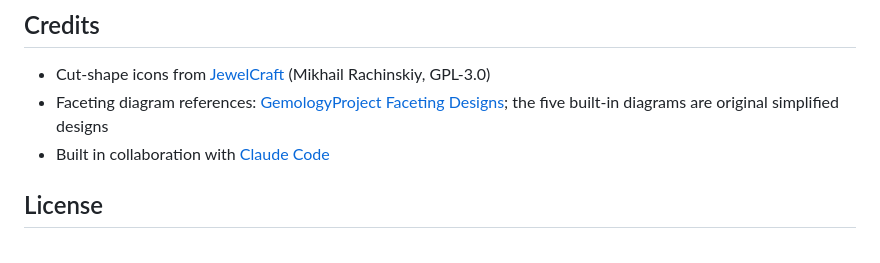
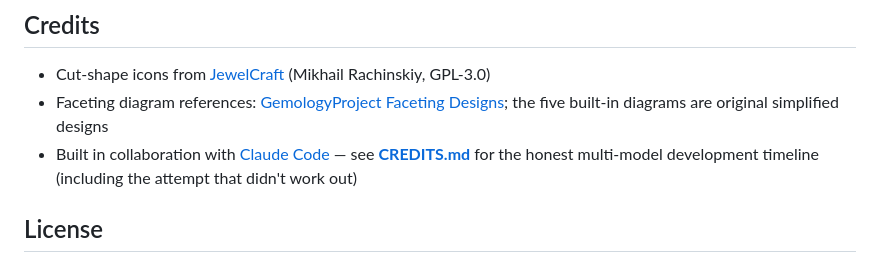
Before and after one commit to Penny-Yu10013/isekai_gemcraft, a Markdown page: README.md, the part around the change. Rendered like a GitHub page.

Commit message:
文件:新增 CREDITS.md,誠實記錄多模型開發時間軸(Opus 4.8 首次嘗試破圖收場 → GemCutter 參考未實作 → Fable 5 主力衝刺 ~80% → Sonnet 5 並行細節打磨) 文件:README Credits 段補一行連到 CREDITS.md
Co-Authored-By: Claude Sonnet 5 <noreply@anthropic.com>

```diff
--- a/README.md
+++ b/README.md
@@ -64,7 +64,7 @@ The engineering handover doc is [`CLAUDE.md`](CLAUDE.md) (architecture decisions
 
 - Cut-shape icons from [JewelCraft](https://github.com/mrachinskiy/jewelcraft) (Mikhail Rachinskiy, GPL-3.0)
 - Faceting diagram references: [GemologyProject Faceting Designs](https://www.gemologyproject.com/wiki/index.php?title=Faceting_Designs); the five built-in diagrams are original simplified designs
-- Built in collaboration with [Claude Code](https://claude.com/claude-code)
+- Built in collaboration with [Claude Code](https://claude.com/claude-code) — see **[CREDITS.md](CREDITS.md)** for the honest multi-model development timeline (including the attempt that didn't work out)
 
 ## License
 
```
Also changed, not shown: CREDITS.md (added, +41 -0 lines).
